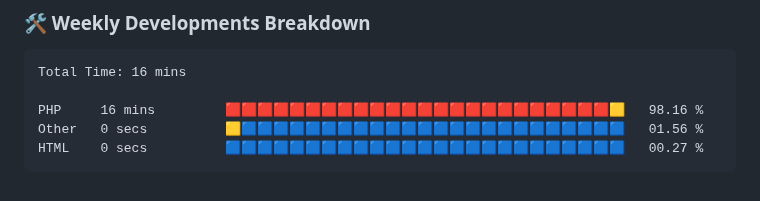
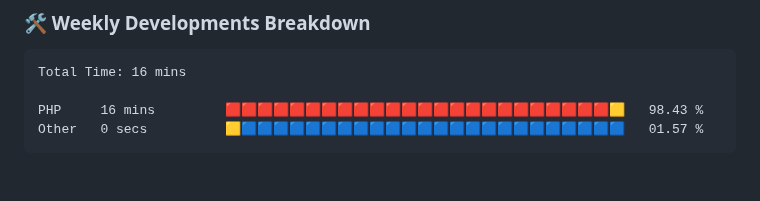
Before and after one commit to VulpritProoze/VulpritProoze, a Markdown page: README.md, the part around the change. Drawn GitHub-style.

Commit message:
Updated waka-readme graph with new metrics

````diff
--- a/README.md
+++ b/README.md
@@ -81,9 +81,8 @@
 ```txt
 Total Time: 16 mins
 
-PHP     16 mins         🟥🟥🟥🟥🟥🟥🟥🟥🟥🟥🟥🟥🟥🟥🟥🟥🟥🟥🟥🟥🟥🟥🟥🟥🟨   98.16 %
-Other   0 secs          🟨🟦🟦🟦🟦🟦🟦🟦🟦🟦🟦🟦🟦🟦🟦🟦🟦🟦🟦🟦🟦🟦🟦🟦🟦   01.56 %
-HTML    0 secs          🟦🟦🟦🟦🟦🟦🟦🟦🟦🟦🟦🟦🟦🟦🟦🟦🟦🟦🟦🟦🟦🟦🟦🟦🟦   00.27 %
+PHP     16 mins         🟥🟥🟥🟥🟥🟥🟥🟥🟥🟥🟥🟥🟥🟥🟥🟥🟥🟥🟥🟥🟥🟥🟥🟥🟨   98.43 %
+Other   0 secs          🟨🟦🟦🟦🟦🟦🟦🟦🟦🟦🟦🟦🟦🟦🟦🟦🟦🟦🟦🟦🟦🟦🟦🟦🟦   01.57 %
 ```
 
 <!--END_SECTION:waka-->
````
